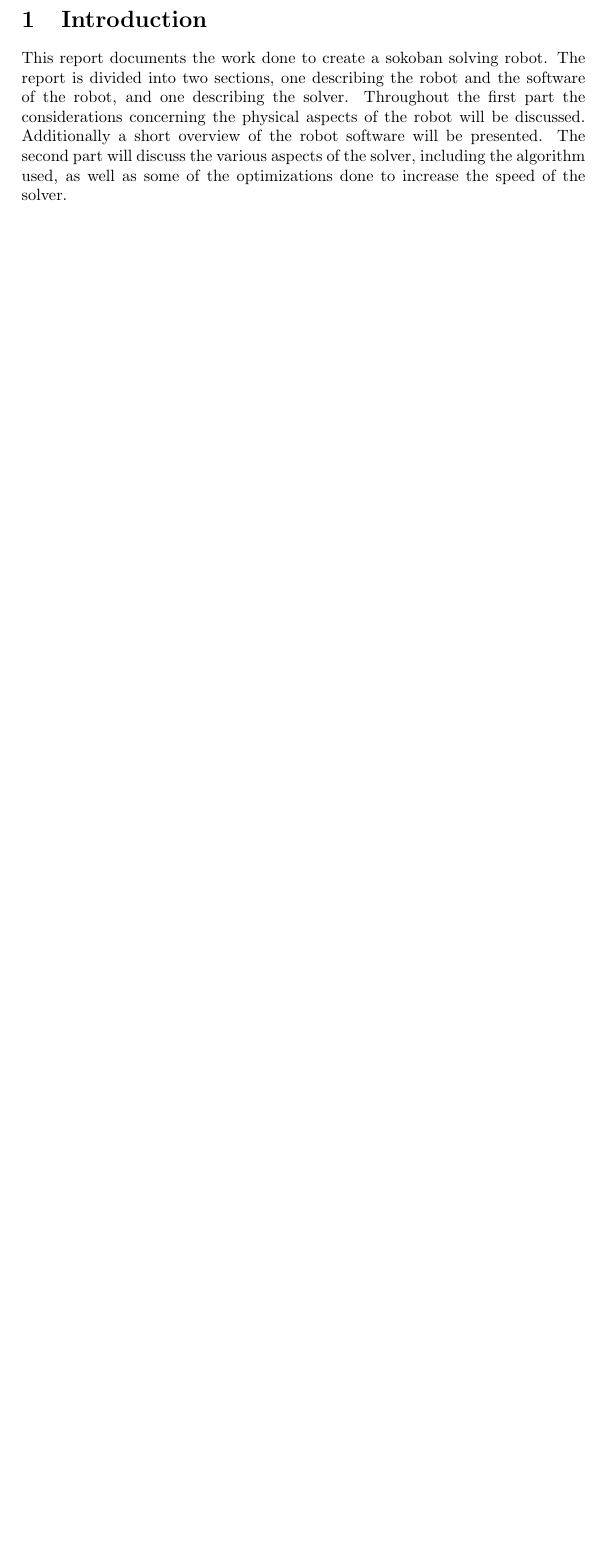
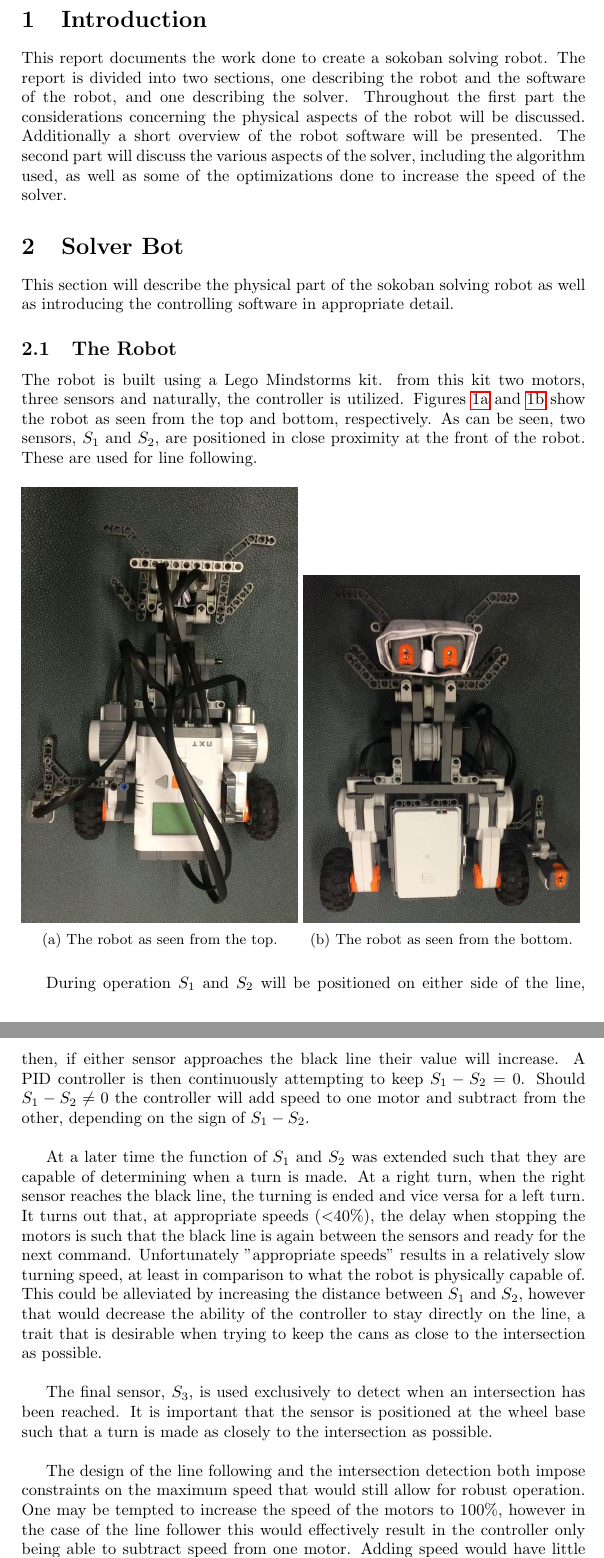
Before and after one commit to Keerthikan/AI, a LaTeX document (sokoban_solver_v2/report/main.tex, which reads sokoban_solver_v2/report/sections/robot.tex): part of page 4 of 10 before the commit and two parts of pages 4 and 5 of 12 after it, the two joined at a grey line, cut so that both start at the same text, the shorter picture padded with empty space. Compiled offline with pdfLaTeX.

Commit message:
Another one for the repo

```diff
--- a/sokoban_solver_v2/report/main.tex
+++ b/sokoban_solver_v2/report/main.tex
@@ -12,7 +12,7 @@
 \usepackage{epstopdf}
 \usepackage{pdfpages} %Utility to include pdf documents into the report, used to include datasheets in appendices.
 
-\usepackage{todonotes}
+\usepackage[disable]{todonotes}
 \usepackage{listings}
 
 \title{Sokoban Solver}
--- /dev/null
+++ b/sokoban_solver_v2/report/sections/robot.tex
@@ -0,0 +1,38 @@
+\section{Solver Bot}
+This section will describe the physical part of the sokoban solving robot as well as introducing the controlling software in appropriate detail.
+\subsection{The Robot}
+The robot is built using a Lego Mindstorms kit.
+from this kit two motors, three sensors and naturally, the controller is utilized.
+Figures \ref{fig:robottop} and \ref{fig:robotbottom} show the robot as seen from the top and bottom, respectively.
+As can be seen, two sensors, $S_1$ and $S_2$, are positioned in close proximity at the front of the robot.
+These are used for line following.
+
+\begin{figure}[H]
+	\begin{subfigure}[b]{0.49\textwidth}
+		\includegraphics[angle=90, width=\linewidth]{images/robot_top}
+		\caption{The robot as seen from the top.}
+		\label{fig:robottop}
+	\end{subfigure}
+	\begin{subfigure}[b]{0.49\textwidth}
+		\includegraphics[width=\linewidth]{images/robot_bottom}
+		\caption{The robot as seen from the bottom.}
+		\label{fig:robotbottom}
+	\end{subfigure}
+\end{figure}
+
+During operation $S_1$ and $S_2$ will be positioned on either side of the line, then, if either sensor approaches the black line their value will increase.
+A PID controller is then continuously attempting to keep $S_1-S_2=0$.
+Should $S_1-S_2 \neq 0$ the controller will add speed to one motor and subtract from the other, depending on the sign of $S_1-S_2$. \\
+
+At a later time the function of $S_1$ and $S_2$ was extended such that they are capable of determining when a turn is made.
+At a right turn, when the right sensor reaches the black line, the turning is ended and vice versa for a left turn.
+It turns out that, at appropriate speeds ($<$40\%), the delay when stopping the motors is such that the black line is again between the sensors and ready for the next command.
+Unfortunately "appropriate speeds" results in a relatively slow turning speed, at least in comparison to what the robot is physically capable of.
+This could be alleviated by increasing the distance between $S_1$ and $S_2$, however that would decrease the ability of the controller to stay directly on the line, a trait that is desirable when trying to keep the cans as close to the intersection as possible.\\
+
+The final sensor, $S_3$, is used exclusively to detect when an intersection has been reached.
+It is important that the sensor is positioned at the wheel base such that a turn is made as closely to the intersection as possible.\\
+
+The design of the line following and the intersection detection both impose constraints on the maximum speed that would still allow for robust operation.
+One may be tempted to increase the speed of the motors to 100\%, however in the case of the line follower this would effectively result in the controller only being able to subtract speed from one motor.
+Adding speed would have little effect when already at 100\%.
```
Also changed, not shown: sokoban_solver_v2/report/main.tex (2 more changed lines), sokoban_solver_v2/report/sections/robot.tex (28 more changed lines).
